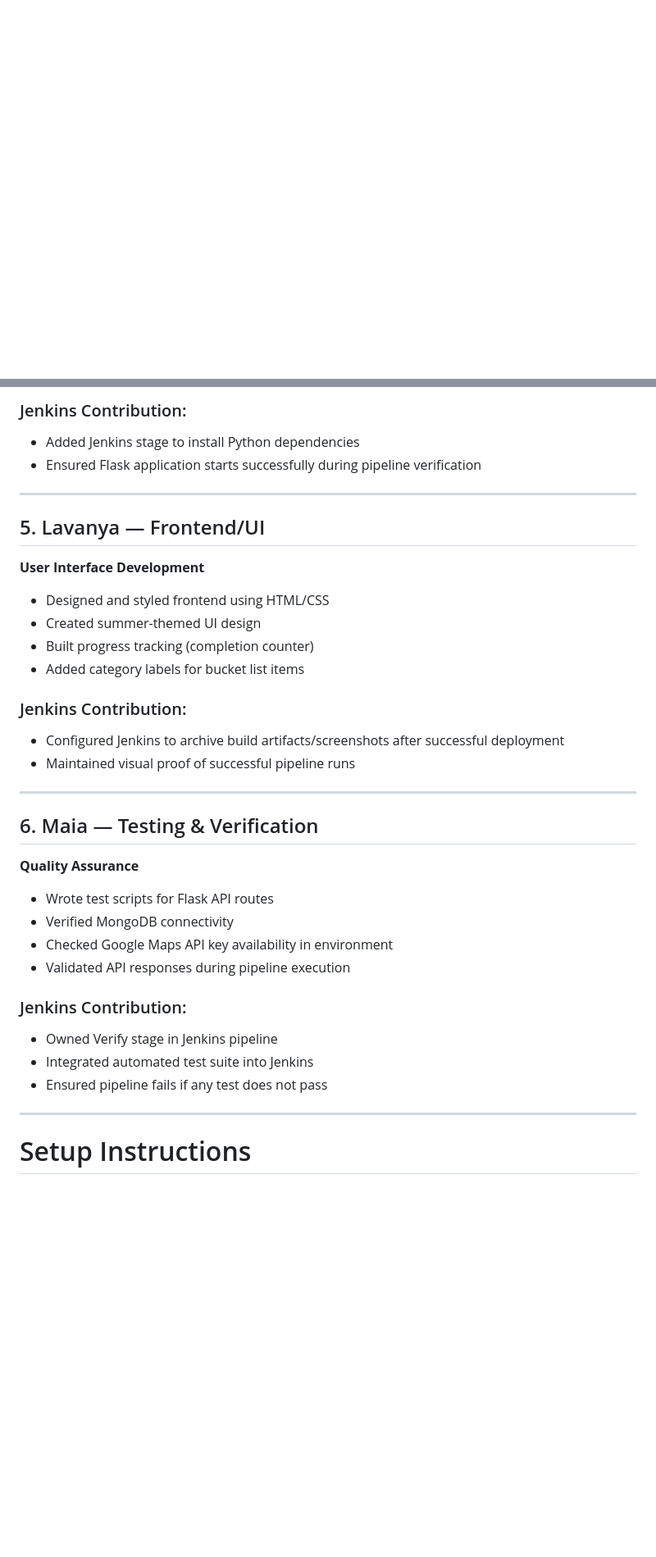
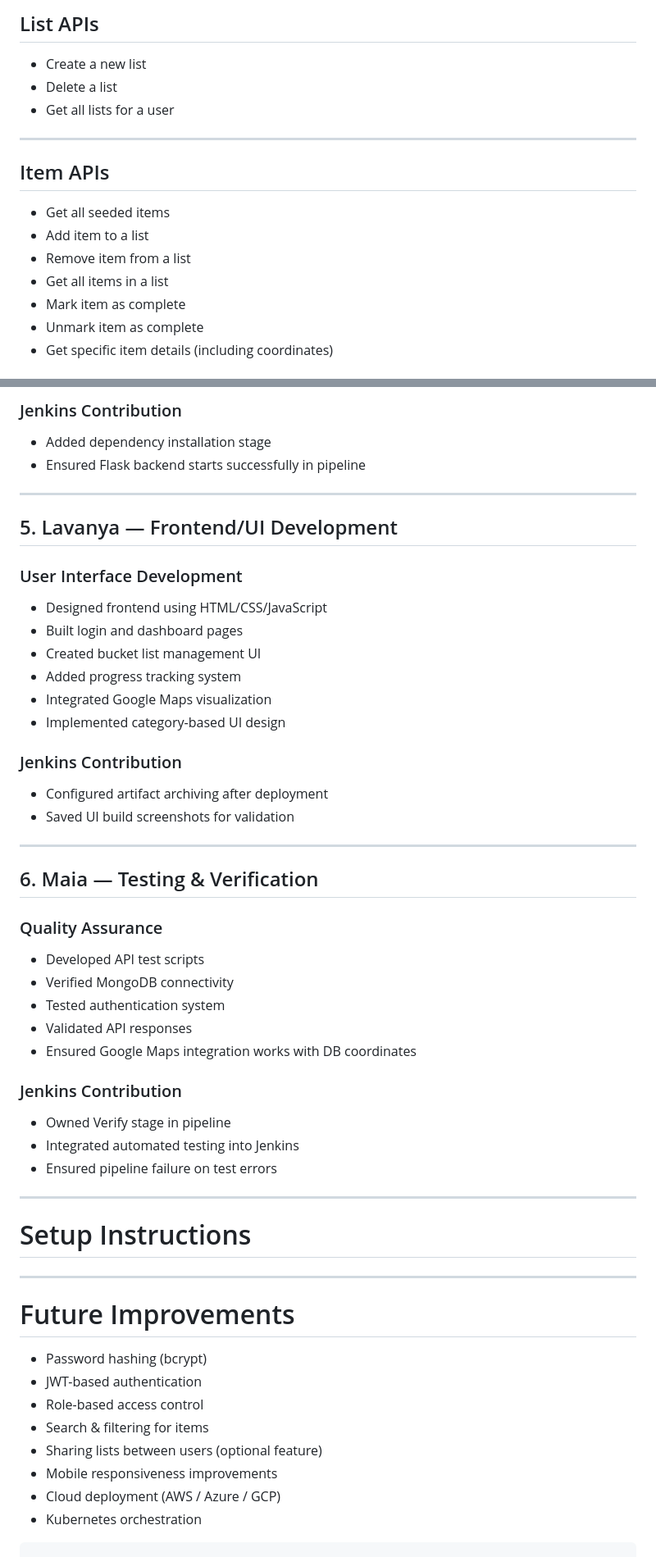
Before and after one commit to judacas/Summer-ToDo-List, a Markdown page: README.md, 2 parts joined by grey strips. Shown at 82% size. Drawn GitHub-style; blank space fills up the shorter version.

````diff
--- a/README.md
+++ b/README.md
@@ -39,0 +101,18 @@ This project follows a CI/CD workflow where code moves from setup → infrastruc
+## List APIs
+
+- Create a new list
+- Delete a list
+- Get all lists for a user
+
+---
+
+## Item APIs
+
+- Get all seeded items
+- Add item to a list
+- Remove item from a list
+- Get all items in a list
+- Mark item as complete
+- Unmark item as complete
+- Get specific item details (including coordinates)
+
@@ -95,35 +240,55 @@ This project follows a CI/CD workflow where code moves from setup → infrastruc
 
-### Jenkins Contribution:
-- Added Jenkins stage to install Python dependencies
-- Ensured Flask application starts successfully during pipeline verification
+### Jenkins Contribution
+- Added dependency installation stage
+- Ensured Flask backend starts successfully in pipeline
 
 ---
 
-## 5. Lavanya — Frontend/UI
-**User Interface Development**
-- Designed and styled frontend using HTML/CSS
-- Created summer-themed UI design
-- Built progress tracking (completion counter)
-- Added category labels for bucket list items
+## 5. Lavanya — Frontend/UI Development
 
-### Jenkins Contribution:
-- Configured Jenkins to archive build artifacts/screenshots after successful deployment
-- Maintained visual proof of successful pipeline runs
+### User Interface Development
+- Designed frontend using HTML/CSS/JavaScript
+- Built login and dashboard pages
+- Created bucket list management UI
+- Added progress tracking system
+- Integrated Google Maps visualization
+- Implemented category-based UI design
+
+### Jenkins Contribution
+- Configured artifact archiving after deployment
+- Saved UI build screenshots for validation
 
 ---
 
 ## 6. Maia — Testing & Verification
-**Quality Assurance**
-- Wrote test scripts for Flask API routes
+
+### Quality Assurance
+- Developed API test scripts
 - Verified MongoDB connectivity
-- Checked Google Maps API key availability in environment
-- Validated API responses during pipeline execution
+- Tested authentication system
+- Validated API responses
+- Ensured Google Maps integration works with DB coordinates
 
-### Jenkins Contribution:
-- Owned Verify stage in Jenkins pipeline
-- Integrated automated test suite into Jenkins
-- Ensured pipeline fails if any test does not pass
+### Jenkins Contribution
+- Owned Verify stage in pipeline
+- Integrated automated testing into Jenkins
+- Ensured pipeline failure on test errors
 
 ---
 
 # Setup Instructions
+
+
+---
+
+# Future Improvements
+
+- Password hashing (bcrypt)
+- JWT-based authentication
+- Role-based access control
+- Search & filtering for items
+- Sharing lists between users (optional feature)
+- Mobile responsiveness improvements
+- Cloud deployment (AWS / Azure / GCP)
+- Kubernetes orchestration
+```
````
Also changed, not shown: other parts of README.md (+168 -41 lines).
